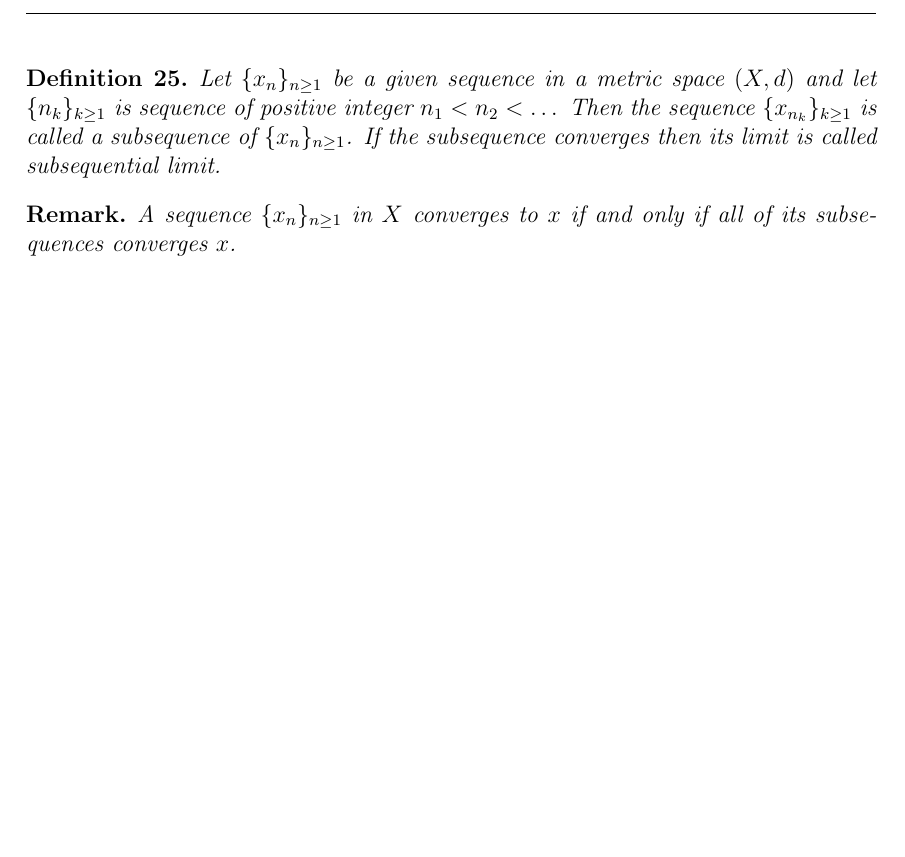
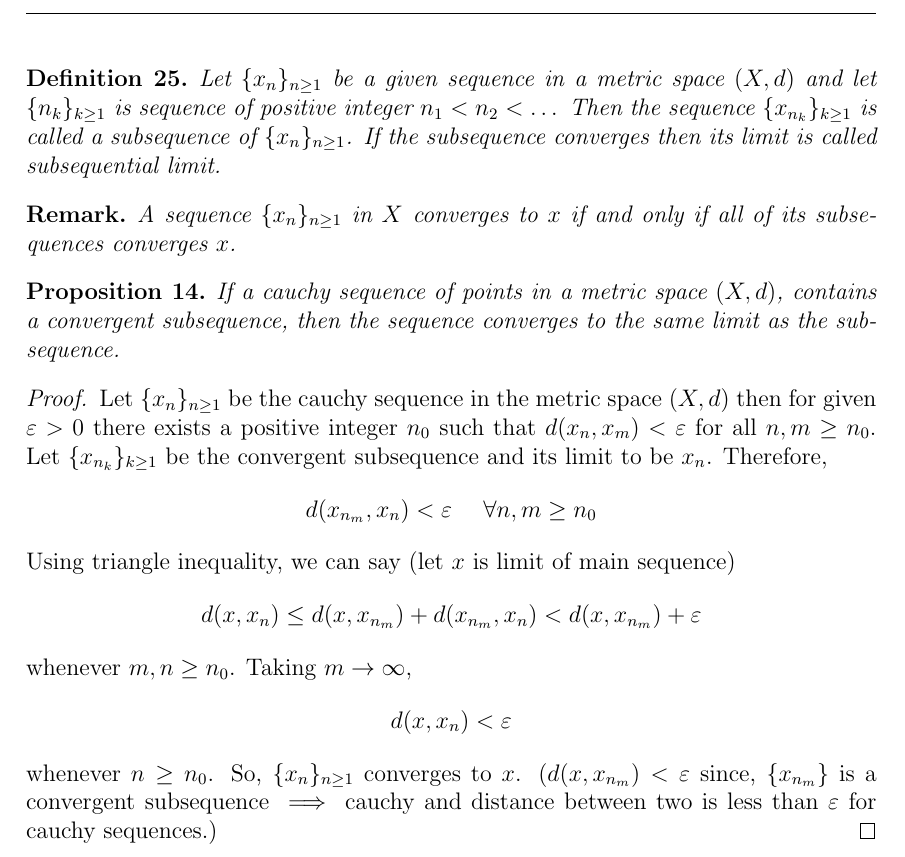
Before and after one commit to Devansh1106/sem5, a LaTeX document (real_analysis/lec1.tex): part of page 20 of 20, cut so that both start at the same text, the shorter picture padded with empty space. Compiled offline with pdfLaTeX.

Commit message:
Notes modified

```diff
--- a/real_analysis/lec1.tex
+++ b/real_analysis/lec1.tex
@@ -691,7 +691,17 @@ Hence, Cauchy sequence does not need to converge to a point in the space.
     Let $\{x_n\}_{n\geq 1}$ be a given sequence in a metric space $(X,d)$ and let $\{n_k\}_{k\geq 1}$ is sequence of positive integer $n_1 < n_2 < \dots$ Then the sequence $\{x_{n_k}\}_{k \geq 1}$ is called a subsequence of $\{x_n\}_{n\geq 1}$. If the subsequence converges then its limit is called subsequential limit.
 \end{defn}
 \begin{rem}
-    A sequence $\{x_n\}_{n\geq 1}$ in $X$ converges to $x$ if and only if all of its subsequences converges      $x$.
+    A sequence $\{x_n\}_{n\geq 1}$ in $X$ converges to $x$ if and only if all of its subsequences converges $x$.
 \end{rem}
+\begin{prop}
+    If a cauchy sequence of points in a metric space $(X,d)$, contains a convergent subsequence, then the sequence converges to the same limit as the subsequence.
+\end{prop}
+\begin{proof}
+    Let $\{x_n\}_{n \geq 1}$ be the cauchy sequence in the metric space $(X,d)$ then for given $\varepsilon > 0$ there exists a positive integer $n_0$ such that $d(x_n , x_m) < \varepsilon$ for all $n,m \geq n_0$. Let $\{x_{n_k}\}_{k \geq 1}$ be the convergent subsequence and its limit to be $x_n$. Therefore,
+    $$ d(x_{n_m}, x_n) < \varepsilon~~~~\forall n,m \geq n_0$$
+    Using triangle inequality, we can say (let $x$ is limit of main sequence)
+    $$ d(x,x_n) \leq d(x, x_{n_m}) + d(x_{n_m}, x_n) < d(x, x_{n_m}) + \varepsilon$$ whenever $m,n \geq n_0$. Taking $m \to \infty$,
+    $$ d(x, x_n) < \varepsilon$$ whenever $n \geq n_0$. So, $\{x_n\}_{n\geq 1}$ converges to $x$. ($d(x, x_{n_m}) < \varepsilon$ since, $\{x_{n_m}\}$ is a convergent subsequence $\implies$ cauchy and distance between two is less than $\varepsilon$ for cauchy sequences.)
+\end{proof}
 
 \end{document}
```
Also changed, not shown: real_analysis/lec1.pdf.
